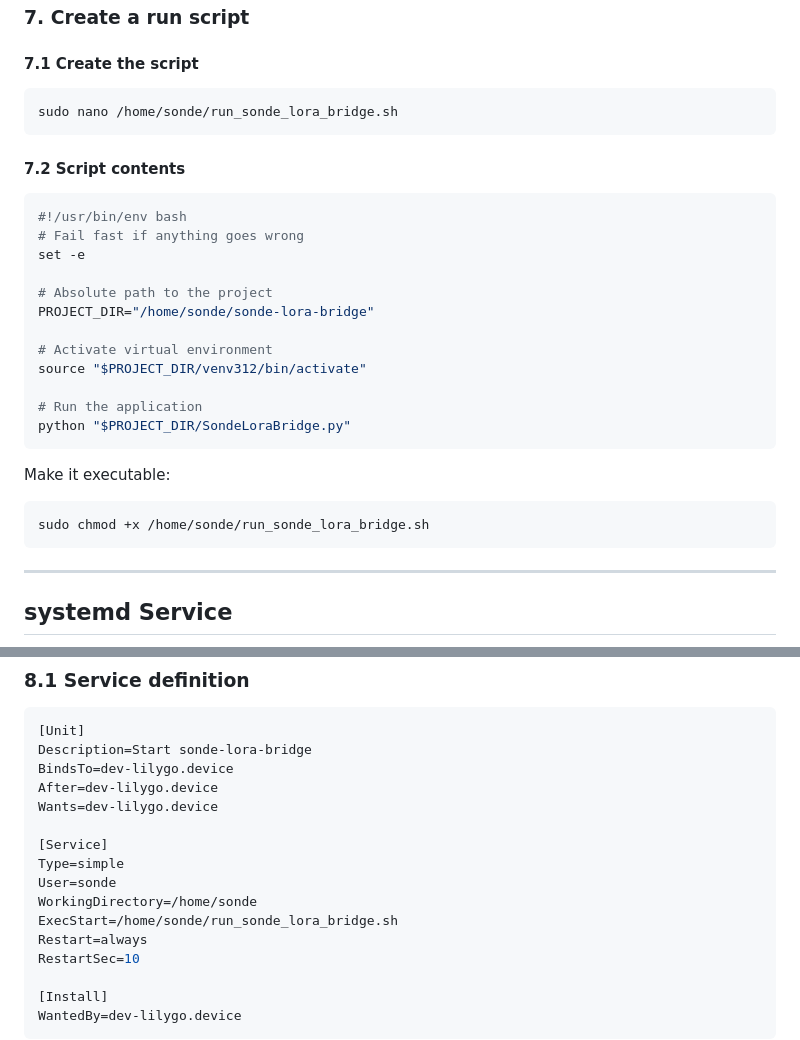
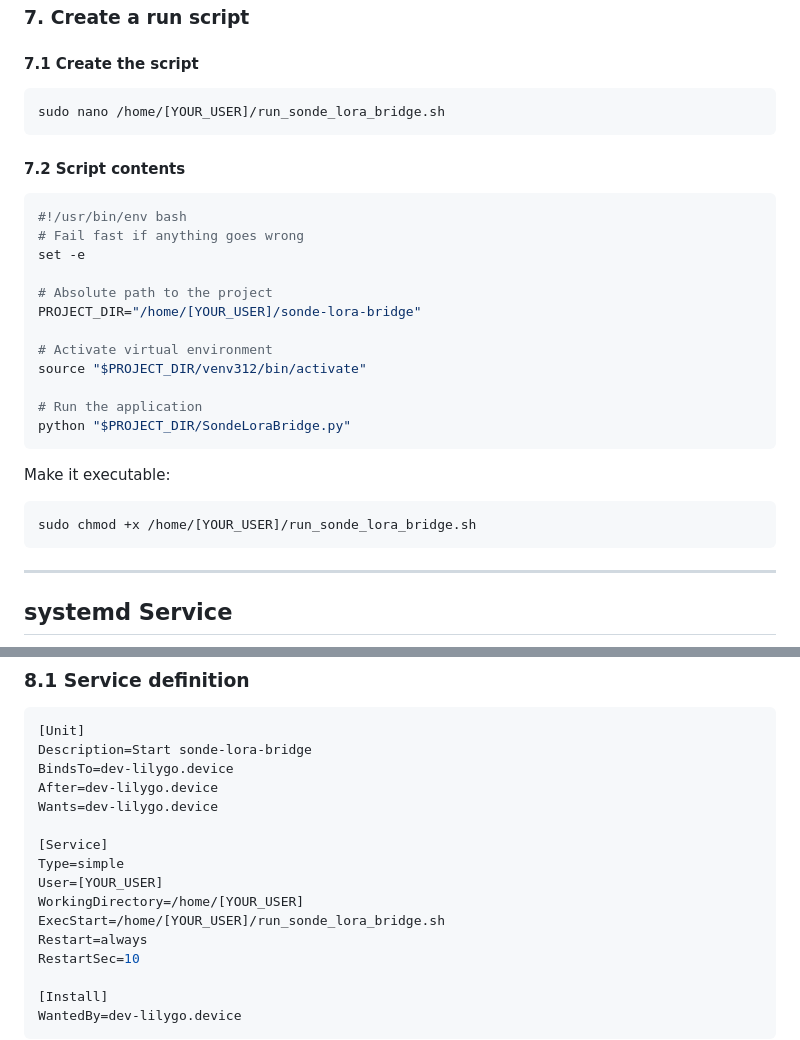
Before and after one commit to 4Z1KD/sonde-lora-bridge, a Markdown page: README.md, 2 parts joined by grey strips. Drawn GitHub-style.

````diff
--- a/README.md
+++ b/README.md
@@ -122,7 +122,7 @@ Configure the following parameters:
 #### 7.1 Create the script
 
 ```bash
-sudo nano /home/sonde/run_sonde_lora_bridge.sh
+sudo nano /home/[YOUR_USER]/run_sonde_lora_bridge.sh
 ```
 
 #### 7.2 Script contents
@@ -133,7 +133,7 @@ sudo nano /home/sonde/run_sonde_lora_bridge.sh
 set -e
 
 # Absolute path to the project
-PROJECT_DIR="/home/sonde/sonde-lora-bridge"
+PROJECT_DIR="/home/[YOUR_USER]/sonde-lora-bridge"
 
 # Activate virtual environment
 source "$PROJECT_DIR/venv312/bin/activate"
@@ -145,7 +145,7 @@ python "$PROJECT_DIR/SondeLoraBridge.py"
 Make it executable:
 
 ```bash
-sudo chmod +x /home/sonde/run_sonde_lora_bridge.sh
+sudo chmod +x /home/[YOUR_USER]/run_sonde_lora_bridge.sh
 ```
 
 ---
@@ -171,9 +171,9 @@ Wants=dev-lilygo.device
 
 [Service]
 Type=simple
-User=sonde
-WorkingDirectory=/home/sonde
-ExecStart=/home/sonde/run_sonde_lora_bridge.sh
+User=[YOUR_USER]
+WorkingDirectory=/home/[YOUR_USER]
+ExecStart=/home/[YOUR_USER]/run_sonde_lora_bridge.sh
 Restart=always
 RestartSec=10
 
````
